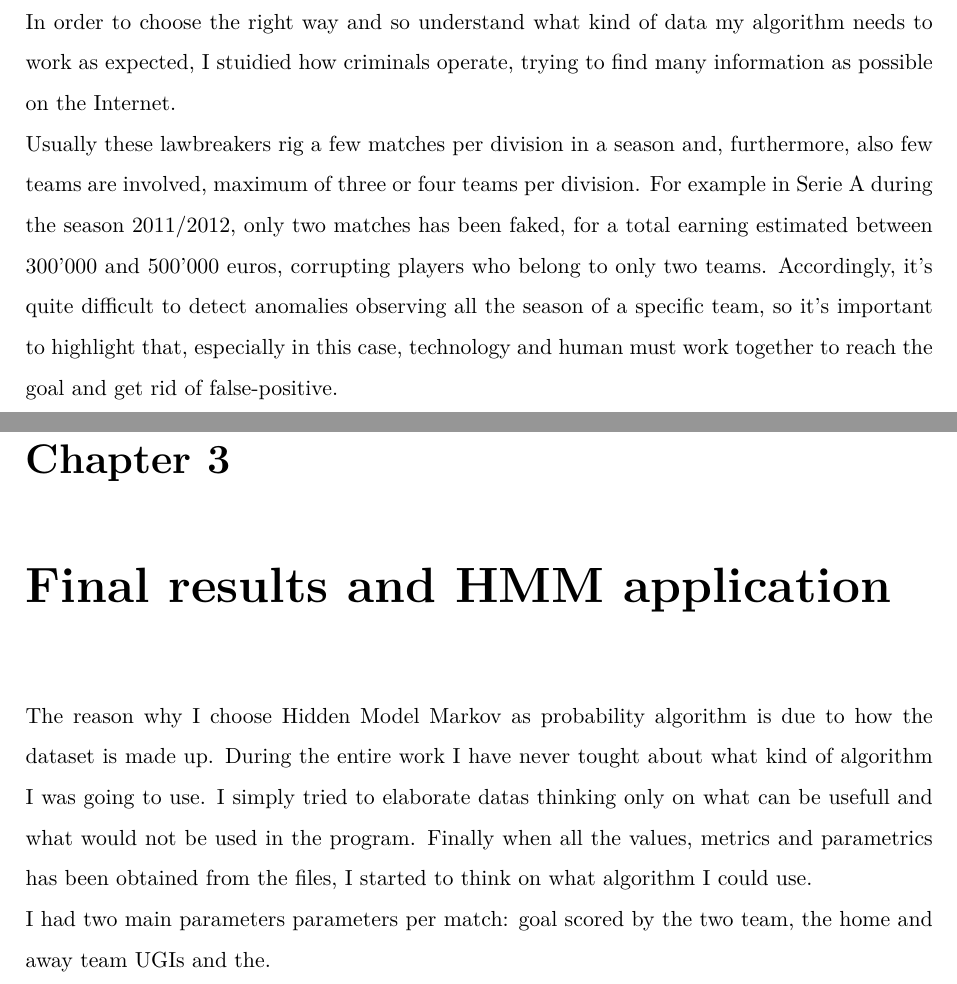
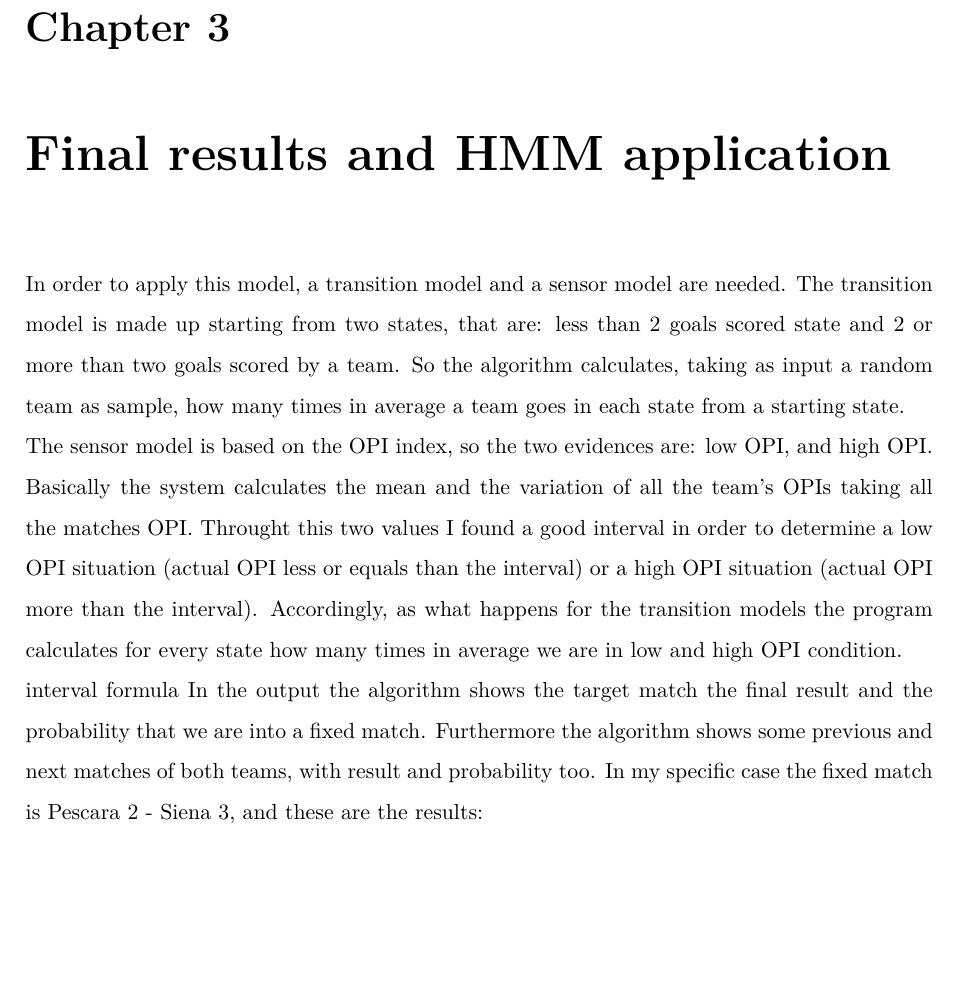
Before and after one commit to andreaTufo/FootballBettingDetectionSystem, a LaTeX thesis (documentation/documentation.tex): two parts of pages 4 and 8 of 8 before the commit and part of page 7 of 8 after it, the two joined at a grey line, cut at the place of the change, the shorter picture padded with empty space. The pictures show the PDF file documentation/documentation.pdf that the author committed with the source.

Commit message:
algorithm implemented

```diff
--- a/documentation/documentation.tex
+++ b/documentation/documentation.tex
@@ -53,14 +50,12 @@ The Sport-betting phenomenon is still nowadays one of the worse side of the spor
 The latter because football moves a huge amount of money, thus it's very easy to became millsionaire corrupting one or two match per season.\\
 The \textit{modus operandi} is always the same, "bribe and earn", so "sport criminals" used to corrupt players, who have the role to make the match ends as agreed, then criminals will be able to bet and so collect thier money.
 
-\section{
-Modus operandi}
-In order to choose the right way and so understand what kind of data my algorithm needs to work as expected, I stuidied how criminals operate, trying to find many information as possible on the Internet.\\
-Usually these lawbreakers rig a few matches per division in a season and, furthermore, also few teams are involved, maximum of three or four teams per division. For example in Serie A during the season 2011/2012, only two matches has been faked, for a total earning estimated between 300'000 and 500'000 euros, corrupting players who belong to only two teams. Accordingly, it's quite difficult to detect anomalies observing all the season of a specific team, so it's important to highlight that, especially in this case, technology and human must work together to reach the goal and get rid of false-positive.\\
 
 \chapter{
 Implementation\index{Implementation}}
-For the implementation the main goal was to develop a system that relying and analyzing on matches football data, shows a percentage of "possible unfair match". The basic idea was to retrive some parameters and values from raw filtered data, collect them, and then looking for some anomalies. In the code has been used as case of study the 2012/2013 season of Serie A, so every match that belongs to the regular season. In my case there is one important metric, which is called \textit{"UGI" (Potential Goal Index)} and has the role to mesure how a team has been dangerous and offensive during a match, so this value is computed for each football team.
+The main goal was to develop a system that rely and analyze football matches data, showing a percentage of "possible unfair match". The basic idea was to retrive some parameters and values from raw filtered data, collect them, and then looking for some anomalies. In the code has been used as case of study the 2012/2013 season of Serie A, so every match that belongs to the regular season. In my case there is one important metric, which is called \textit{"OPI" (Offensive Potential Index)} and has the role to mesure how a team has been dangerous and offensive during a match, so this value is computed for each football team.
+
+formula OPIOPI
 
 \section{
 Dataset}
@@ -85,8 +80,13 @@ Then I caluclated the cardinality of these three sets and after this I computed
 
 \chapter{
 Final results and HMM application}
-The reason why I choose Hidden Model Markov as probability algorithm is due to how the dataset is made up. During the entire work I have never tought about what kind of algorithm I was going to use. I simply tried to elaborate datas thinking only on what can be usefull and what would not be used in the program. Finally when all the values, metrics and parametrics has been obtained from the files, I started to think on what algorithm I could use.\\
-I had two main parameters parameters per match: goal scored by the two team, the home and away team UGIs and the.
+In order to apply this model, a transition model and a sensor model are needed. The transition model is made up starting from two states, that are: less than 2 goals scored state and 2 or more than two goals scored by a team. So the algorithm calculates, taking as input a random team as sample, how many times in average a team goes in each state from a starting state.\\
+The sensor model is based on the OPI index, so the two evidences are: low OPI, and high OPI. Basically the system calculates the mean and the variation of all the team's OPIs taking all the matches OPI. Throught this two values I found a good interval in order to determine a low OPI situation (actual OPI less or equals than the interval) or a high OPI situation (actual OPI more than the interval). Accordingly, as what happens  for the transition models the program calculates for every state how many times in average we are in low and high OPI condition.\\
+interval formula
+In the output the algorithm shows the target match the final result and the probability that we are into a fixed match. Furthermore the algorithm shows some previous and next matches of both teams, with result and probability too. In my specific case the fixed match is Pescara 2 - Siena 3, and these are the results:
 
-
+\begin{tabular}{c c}
+\includegraphics[scale=0.3]{results1.png} &
+\includegraphics[scale=0.3]{results2.png}
+\end{tabular}
 \end{document}
```
Also changed, not shown: documentation/documentation-frn.tex (+0 -3 lines), documentation/documentation.pdf, documentation/results1.png (added), documentation/results2.png (added), documentation/documentation.tex (11 more changed lines), 6 other files.
